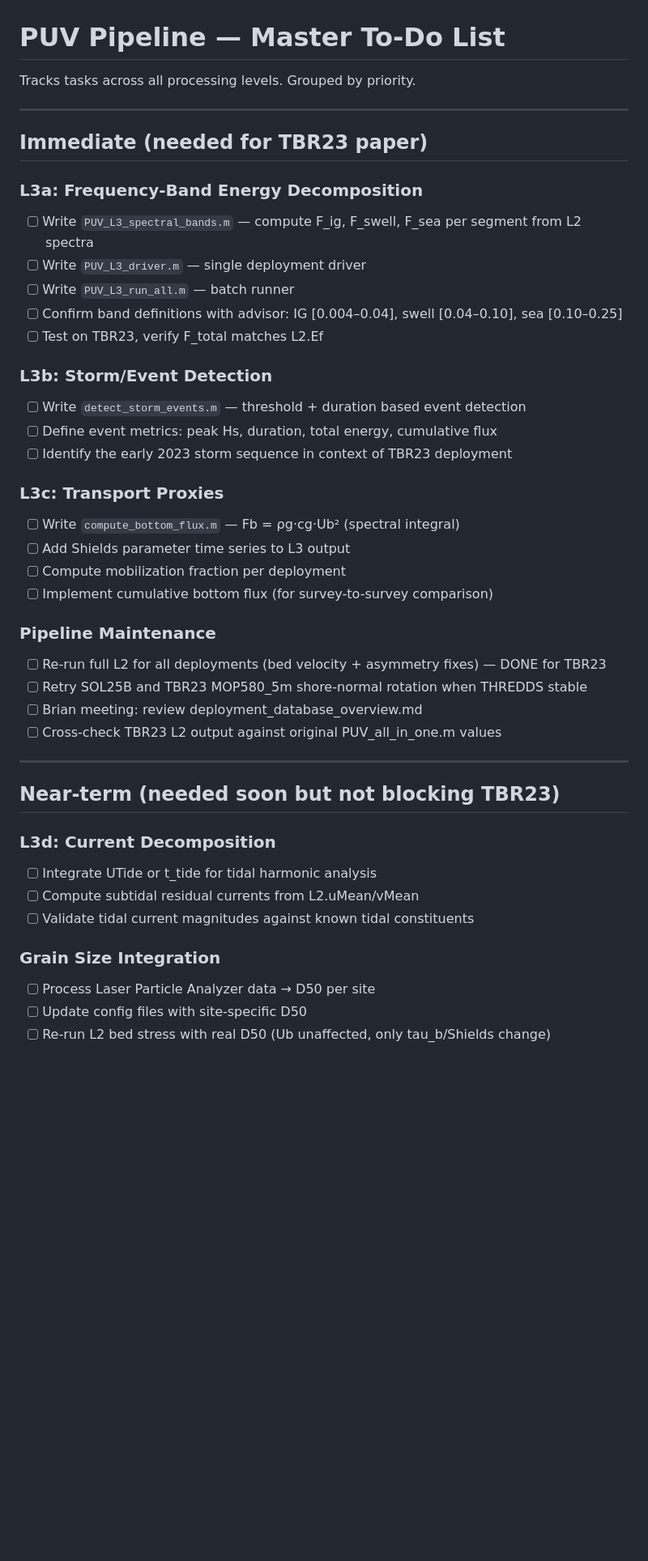
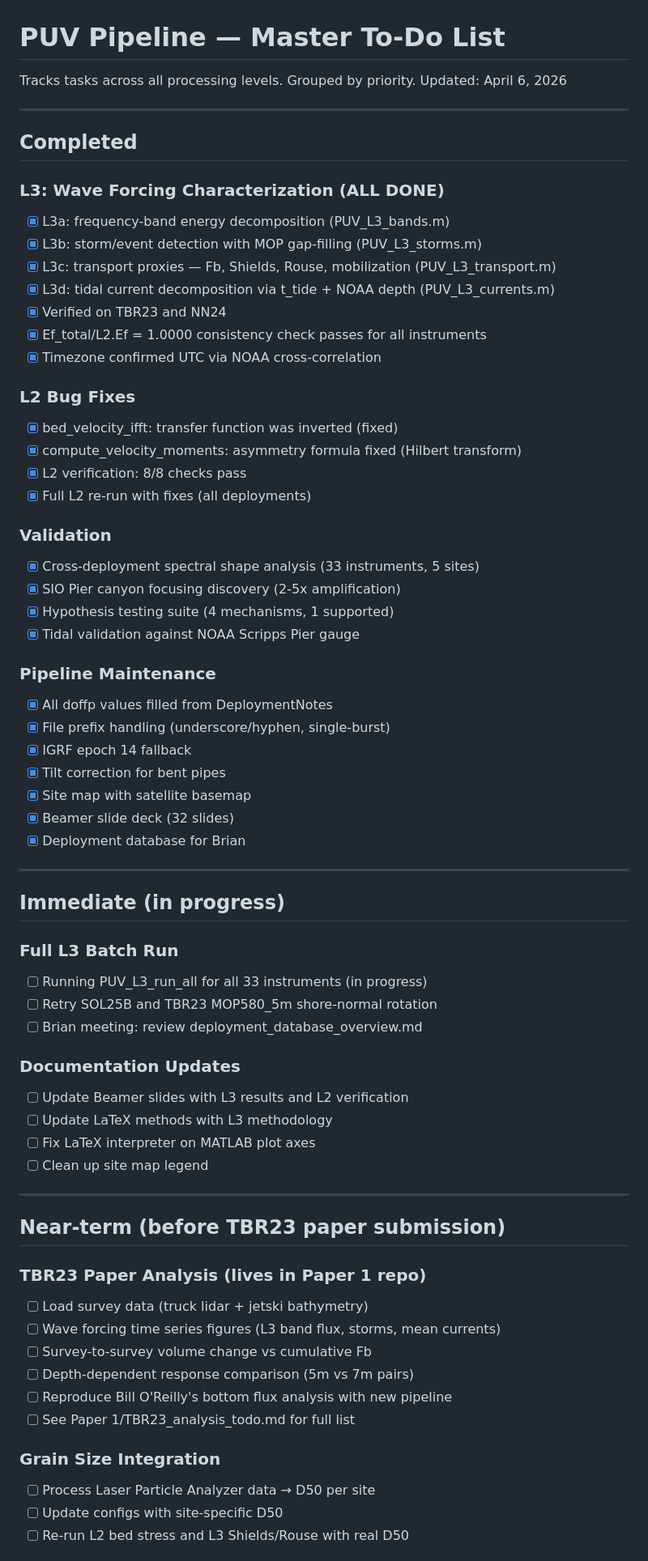
Before and after one commit to holdenlesliebole/Nortek_Vector_PUV_Pipeline, a Markdown page: docs/todo.md, the part around one of its changes. Shown at 81% size. Rendered like a GitHub page; blank space fills up the shorter version.

```diff
--- a/docs/todo.md
+++ b/docs/todo.md
@@ -1,46 +1,71 @@
 # PUV Pipeline — Master To-Do List
 
 Tracks tasks across all processing levels. Grouped by priority.
+Updated: April 6, 2026
 
 ---
 
-## Immediate (needed for TBR23 paper)
+## Completed
 
-### L3a: Frequency-Band Energy Decomposition
-- [ ] Write `PUV_L3_spectral_bands.m` — compute F_ig, F_swell, F_sea per segment from L2 spectra
-- [ ] Write `PUV_L3_driver.m` — single deployment driver
-- [ ] Write `PUV_L3_run_all.m` — batch runner
-- [ ] Confirm band definitions with advisor: IG [0.004–0.04], swell [0.04–0.10], sea [0.10–0.25]
-- [ ] Test on TBR23, verify F_total matches L2.Ef
+### L3: Wave Forcing Characterization (ALL DONE)
+- [x] L3a: frequency-band energy decomposition (PUV_L3_bands.m)
+- [x] L3b: storm/event detection with MOP gap-filling (PUV_L3_storms.m)
+- [x] L3c: transport proxies — Fb, Shields, Rouse, mobilization (PUV_L3_transport.m)
+- [x] L3d: tidal current decomposition via t_tide + NOAA depth (PUV_L3_currents.m)
+- [x] Verified on TBR23 and NN24
+- [x] Ef_total/L2.Ef = 1.0000 consistency check passes for all instruments
+- [x] Timezone confirmed UTC via NOAA cross-correlation
 
-### L3b: Storm/Event Detection
-- [ ] Write `detect_storm_events.m` — threshold + duration based event detection
-- [ ] Define event metrics: peak Hs, duration, total energy, cumulative flux
-- [ ] Identify the early 2023 storm sequence in context of TBR23 deployment
+### L2 Bug Fixes
+- [x] bed_velocity_ifft: transfer function was inverted (fixed)
+- [x] compute_velocity_moments: asymmetry formula fixed (Hilbert transform)
+- [x] L2 verification: 8/8 checks pass
+- [x] Full L2 re-run with fixes (all deployments)
 
-### L3c: Transport Proxies
-- [ ] Write `compute_bottom_flux.m` — Fb = ρg·cg·Ub² (spectral integral)
-- [ ] Add Shields parameter time series to L3 output
-- [ ] Compute mobilization fraction per deployment
-- [ ] Implement cumulative bottom flux (for survey-to-survey comparison)
+### Validation
+- [x] Cross-deployment spectral shape analysis (33 instruments, 5 sites)
+- [x] SIO Pier canyon focusing discovery (2-5x amplification)
+- [x] Hypothesis testing suite (4 mechanisms, 1 supported)
+- [x] Tidal validation against NOAA Scripps Pier gauge
 
 ### Pipeline Maintenance
-- [ ] Re-run full L2 for all deployments (bed velocity + asymmetry fixes) — DONE for TBR23
-- [ ] Retry SOL25B and TBR23 MOP580_5m shore-normal rotation when THREDDS stable
-- [ ] Brian meeting: review deployment_database_overview.md
-- [ ] Cross-check TBR23 L2 output against original PUV_all_in_one.m values
+- [x] All doffp values filled from DeploymentNotes
+- [x] File prefix handling (underscore/hyphen, single-burst)
+- [x] IGRF epoch 14 fallback
+- [x] Tilt correction for bent pipes
+- [x] Site map with satellite basemap
+- [x] Beamer slide deck (32 slides)
+- [x] Deployment database for Brian
 
 ---
 
-## Near-term (needed soon but not blocking TBR23)
+## Immediate (in progress)
 
-### L3d: Current Decomposition
-- [ ] Integrate UTide or t_tide for tidal harmonic analysis
-- [ ] Compute subtidal residual currents from L2.uMean/vMean
-- [ ] Validate tidal current magnitudes against known tidal constituents
+### Full L3 Batch Run
+- [ ] Running PUV_L3_run_all for all 33 instruments (in progress)
+- [ ] Retry SOL25B and TBR23 MOP580_5m shore-normal rotation
+- [ ] Brian meeting: review deployment_database_overview.md
+
+### Documentation Updates
+- [ ] Update Beamer slides with L3 results and L2 verification
+- [ ] Update LaTeX methods with L3 methodology
+- [ ] Fix LaTeX interpreter on MATLAB plot axes
+- [ ] Clean up site map legend
+
+---
+
+## Near-term (before TBR23 paper submission)
+
+### TBR23 Paper Analysis (lives in Paper 1 repo)
+- [ ] Load survey data (truck lidar + jetski bathymetry)
+- [ ] Wave forcing time series figures (L3 band flux, storms, mean currents)
+- [ ] Survey-to-survey volume change vs cumulative Fb
+- [ ] Depth-dependent response comparison (5m vs 7m pairs)
+- [ ] Reproduce Bill O'Reilly's bottom flux analysis with new pipeline
+- [ ] See Paper 1/TBR23_analysis_todo.md for full list
 
 ### Grain Size Integration
 - [ ] Process Laser Particle Analyzer data → D50 per site
-- [ ] Update config files with site-specific D50
-- [ ] Re-run L2 bed stress with real D50 (Ub unaffected, only tau_b/Shields change)
+- [ ] Update configs with site-specific D50
+- [ ] Re-run L2 bed stress and L3 Shields/Rouse with real D50
 
```
Also changed, not shown: other parts of docs/todo.md (+29 -28 lines).
